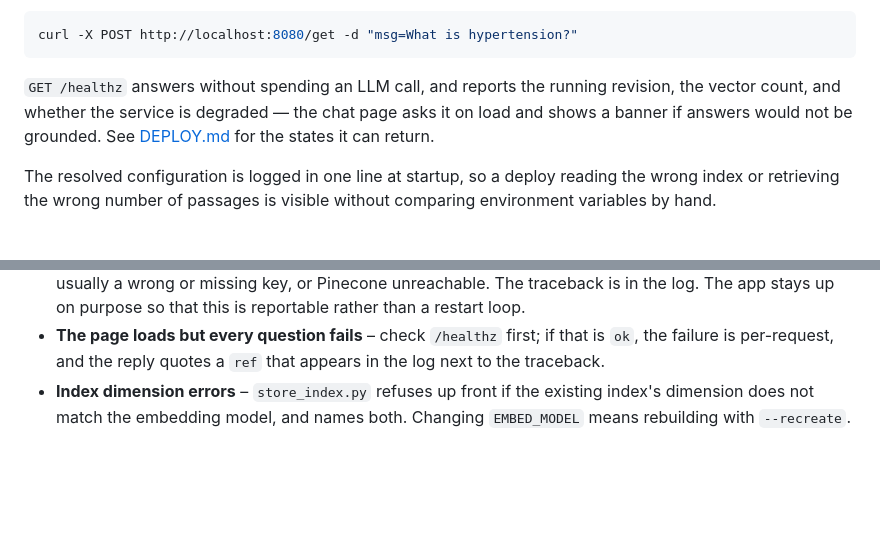
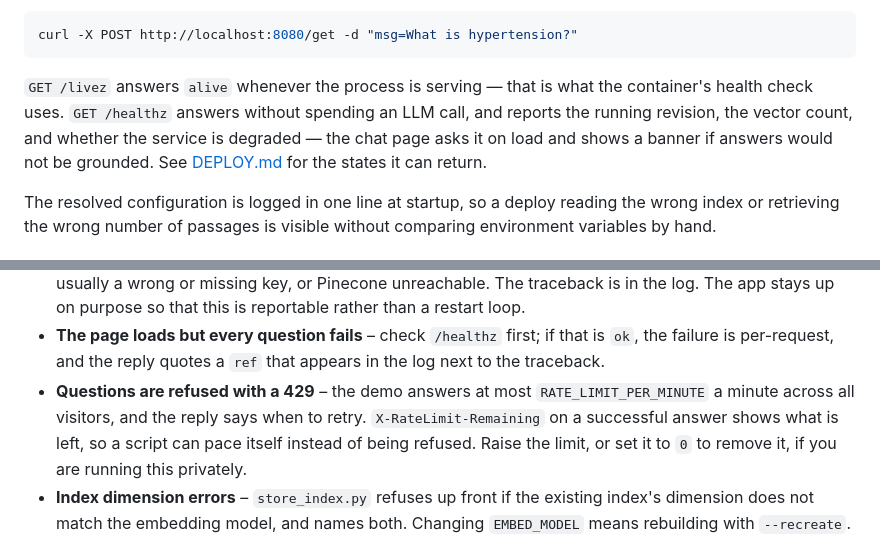
Before and after one commit to kanishkachandrakar/End-to-end-Medical-Chatbot-Generative-AI, a Markdown page: README.md, 2 parts joined by grey strips. Rendered like a GitHub page; blank space fills up the shorter version.

Commit message:
docs(readme): add /livez and the rate-limit reply
Two things a reader meets without explanation: the container health check
now uses a different endpoint from the one the README names, and a refused
question returns a 429 that looks like a fault rather than a configured
limit.

The troubleshooting entry says which setting controls it and that 0 removes
it, since anyone running this privately has no reason to keep a limit meant
for a public demo.

Co-Authored-By: Claude Opus 5 (1M context) <noreply@anthropic.com>

````diff
--- a/README.md
+++ b/README.md
@@ -230,8 +230,10 @@ a crawler or a link prefetch should be able to trigger.
 curl -X POST http://localhost:8080/get -d "msg=What is hypertension?"
 ```
 
-`GET /healthz` answers without spending an LLM call, and reports the running
-revision, the vector count, and whether the service is degraded — the chat page
+`GET /livez` answers `alive` whenever the process is serving — that is what the
+container's health check uses. `GET /healthz` answers without spending an LLM
+call, and reports the running revision, the vector count, and whether the
+service is degraded — the chat page
 asks it on load and shows a banner if answers would not be grounded. See
 [DEPLOY.md](DEPLOY.md) for the states it can return.
 
@@ -270,6 +272,11 @@ repository's history, and rebuilding the index to clear duplicate chunks.
 - **The page loads but every question fails** – check `/healthz` first; if that
   is `ok`, the failure is per-request, and the reply quotes a `ref` that appears
   in the log next to the traceback.
+- **Questions are refused with a 429** – the demo answers at most
+  `RATE_LIMIT_PER_MINUTE` a minute across all visitors, and the reply says when
+  to retry. `X-RateLimit-Remaining` on a successful answer shows what is left,
+  so a script can pace itself instead of being refused. Raise the limit, or set
+  it to `0` to remove it, if you are running this privately.
 - **Index dimension errors** – `store_index.py` refuses up front if the
   existing index's dimension does not match the embedding model, and names
   both. Changing `EMBED_MODEL` means rebuilding with `--recreate`.
````
